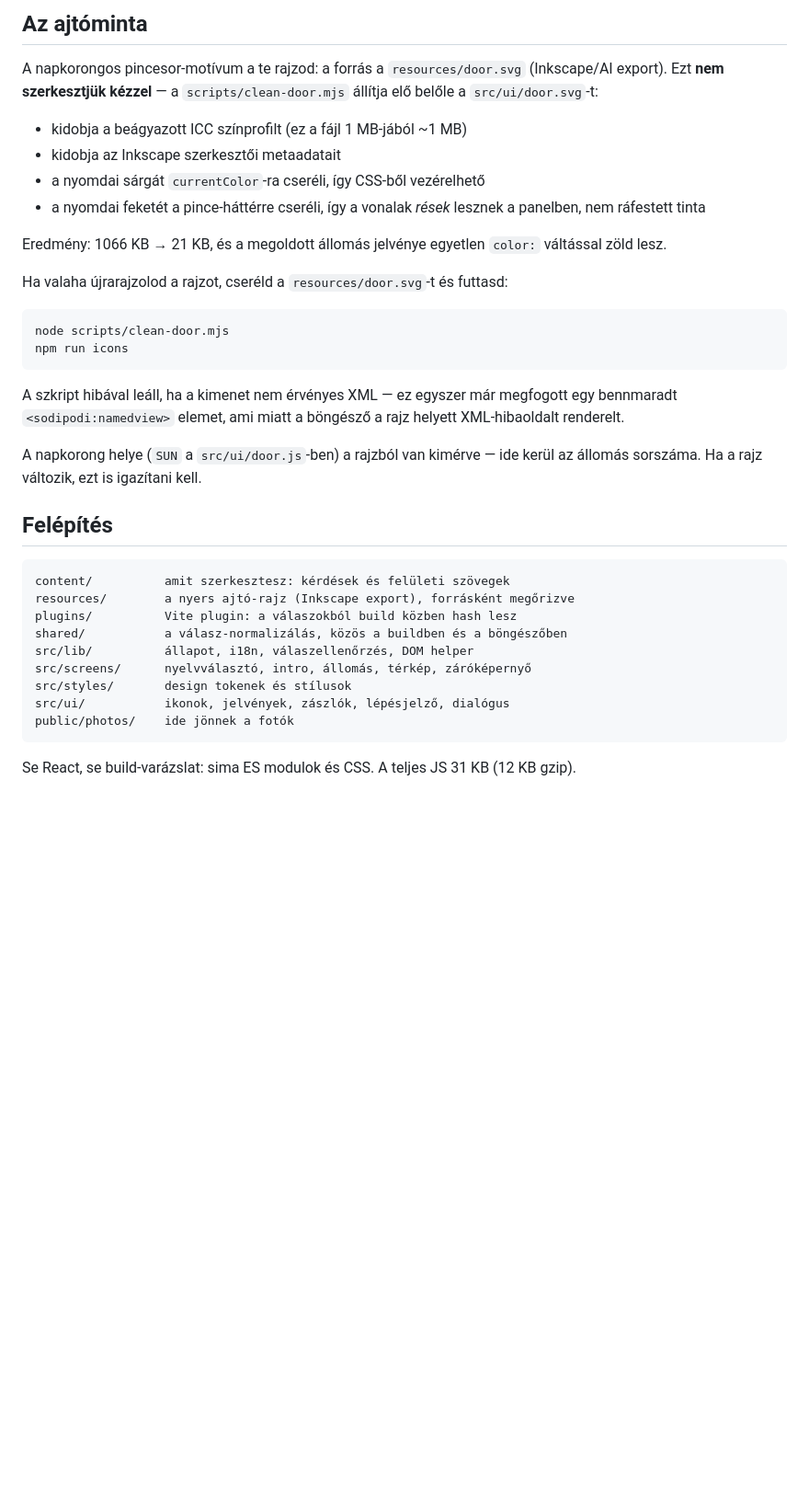
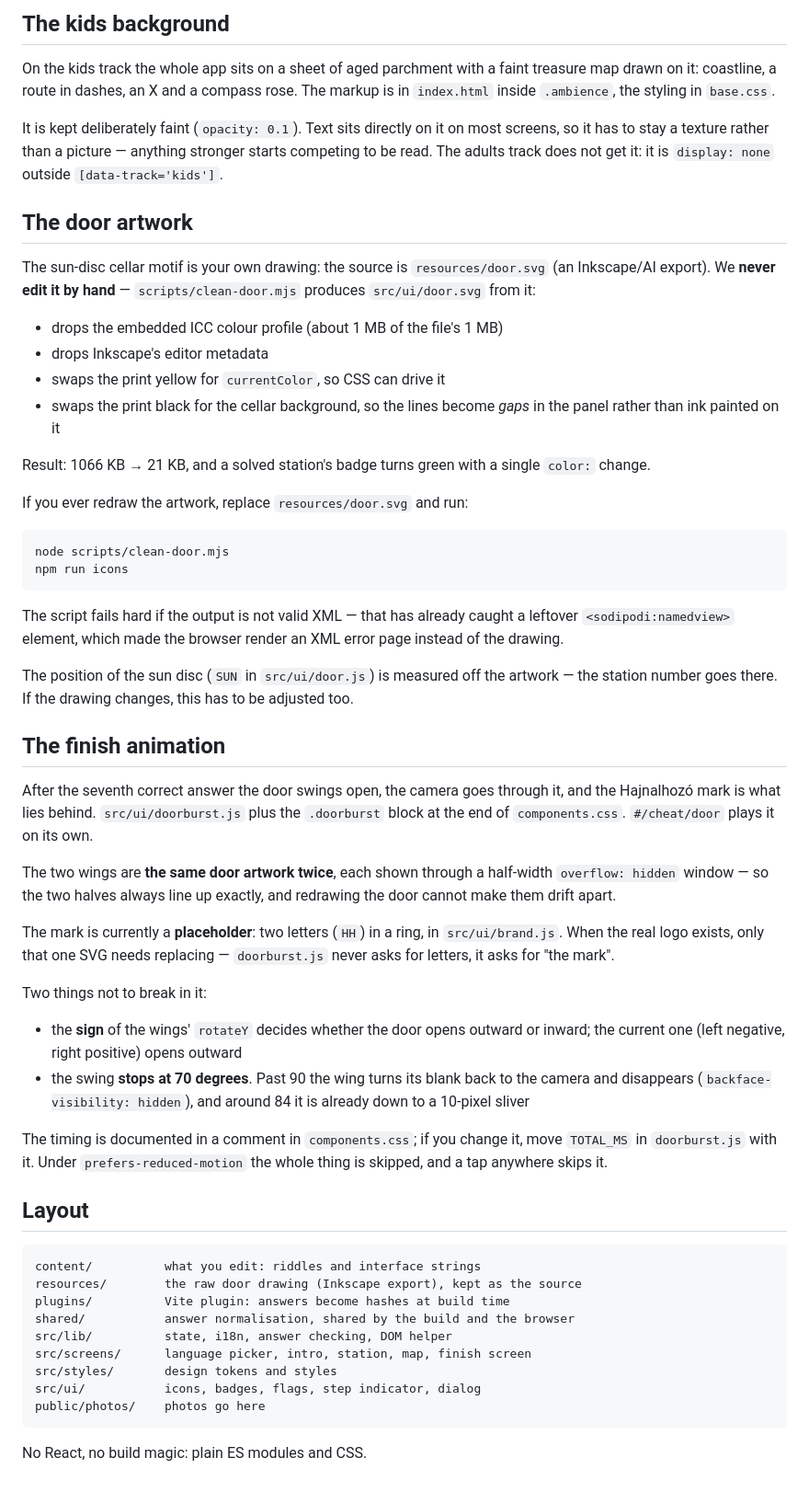
Before and after one commit to Surmi64/treasure_hunt, a Markdown page: README.md, the part around one of its changes. Shown at 92% size. Drawn GitHub-style; blank space fills up the shorter version.

````diff
--- a/README.md
+++ b/README.md
@@ -139,47 +188,85 @@ sehová. Bármikor váltható a nyitóoldal chipjéről, és a haladás megmarad
 
-## Az ajtóminta
+## The kids background
 
-A napkorongos pincesor-motívum a te rajzod: a forrás a
-`resources/door.svg` (Inkscape/AI export). Ezt **nem szerkesztjük kézzel** —
-a `scripts/clean-door.mjs` állítja elő belőle a `src/ui/door.svg`-t:
+On the kids track the whole app sits on a sheet of aged parchment with a faint
+treasure map drawn on it: coastline, a route in dashes, an X and a compass
+rose. The markup is in `index.html` inside `.ambience`, the styling in
+`base.css`.
 
-- kidobja a beágyazott ICC színprofilt (ez a fájl 1 MB-jából ~1 MB)
-- kidobja az Inkscape szerkesztői metaadatait
-- a nyomdai sárgát `currentColor`-ra cseréli, így CSS-ből vezérelhető
-- a nyomdai feketét a pince-háttérre cseréli, így a vonalak *rések* lesznek
-  a panelben, nem ráfestett tinta
+It is kept deliberately faint (`opacity: 0.1`). Text sits directly on it on
+most screens, so it has to stay a texture rather than a picture — anything
+stronger starts competing to be read. The adults track does not get it: it is
+`display: none` outside `[data-track='kids']`.
 
-Eredmény: 1066 KB → 21 KB, és a megoldott állomás jelvénye egyetlen
-`color:` váltással zöld lesz.
+## The door artwork
 
-Ha valaha újrarajzolod a rajzot, cseréld a `resources/door.svg`-t és futtasd:
+The sun-disc cellar motif is your own drawing: the source is
+`resources/door.svg` (an Inkscape/AI export). We **never edit it by hand** —
+`scripts/clean-door.mjs` produces `src/ui/door.svg` from it:
+
+- drops the embedded ICC colour profile (about 1 MB of the file's 1 MB)
+- drops Inkscape's editor metadata
+- swaps the print yellow for `currentColor`, so CSS can drive it
+- swaps the print black for the cellar background, so the lines become *gaps*
+  in the panel rather than ink painted on it
+
+Result: 1066 KB → 21 KB, and a solved station's badge turns green with a single
+`color:` change.
+
+If you ever redraw the artwork, replace `resources/door.svg` and run:
 
 ```bash
 node scripts/clean-door.mjs
 npm run icons
 ```
 
-A szkript hibával leáll, ha a kimenet nem érvényes XML — ez egyszer már
-megfogott egy bennmaradt `<sodipodi:namedview>` elemet, ami miatt a böngésző
-a rajz helyett XML-hibaoldalt renderelt.
+The script fails hard if the output is not valid XML — that has already caught
+a leftover `<sodipodi:namedview>` element, which made the browser render an XML
+error page instead of the drawing.
 
-A napkorong helye (`SUN` a `src/ui/door.js`-ben) a rajzból van kimérve —
-ide kerül az állomás sorszáma. Ha a rajz változik, ezt is igazítani kell.
+The position of the sun disc (`SUN` in `src/ui/door.js`) is measured off the
+artwork — the station number goes there. If the drawing changes, this has to be
+adjusted too.
 
+## The finish animation
 
-## Felépítés
+After the seventh correct answer the door swings open, the camera goes through
+it, and the Hajnalhozó mark is what lies behind. `src/ui/doorburst.js` plus the
+`.doorburst` block at the end of `components.css`. `#/cheat/door` plays it on
+its own.
+
+The two wings are **the same door artwork twice**, each shown through a
+half-width `overflow: hidden` window — so the two halves always line up exactly,
+and redrawing the door cannot make them drift apart.
+
+The mark is currently a **placeholder**: two letters (`HH`) in a ring, in
+`src/ui/brand.js`. When the real logo exists, only that one SVG needs replacing
+— `doorburst.js` never asks for letters, it asks for "the mark".
+
+Two things not to break in it:
+
+- the **sign** of the wings' `rotateY` decides whether the door opens outward or
+  inward; the current one (left negative, right positive) opens outward
+- the swing **stops at 70 degrees**. Past 90 the wing turns its blank back to
+  the camera and disappears (`backface-visibility: hidden`), and around 84 it is
+  already down to a 10-pixel sliver
+
+The timing is documented in a comment in `components.css`; if you change it,
+move `TOTAL_MS` in `doorburst.js` with it. Under `prefers-reduced-motion` the
+whole thing is skipped, and a tap anywhere skips it.
+
+## Layout
 
 ```
-content/          amit szerkesztesz: kérdések és felületi szövegek
-resources/        a nyers ajtó-rajz (Inkscape export), forrásként megőrizve
-plugins/          Vite plugin: a válaszokból build közben hash lesz
-shared/           a válasz-normalizálás, közös a buildben és a böngészőben
-src/lib/          állapot, i18n, válaszellenőrzés, DOM helper
-src/screens/      nyelvválasztó, intro, állomás, térkép, záróképernyő
-src/styles/       design tokenek és stílusok
-src/ui/           ikonok, jelvények, zászlók, lépésjelző, dialógus
-public/photos/    ide jönnek a fotók
+content/          what you edit: riddles and interface strings
+resources/        the raw door drawing (Inkscape export), kept as the source
+plugins/          Vite plugin: answers become hashes at build time
+shared/           answer normalisation, shared by the build and the browser
+src/lib/          state, i18n, answer checking, DOM helper
+src/screens/      language picker, intro, station, map, finish screen
+src/styles/       design tokens and styles
+src/ui/           icons, badges, flags, step indicator, dialog
+public/photos/    photos go here
 ```
 
-Se React, se build-varázslat: sima ES modulok és CSS. A teljes JS 31 KB
-(12 KB gzip).
+No React, no build magic: plain ES modules and CSS.
````
Also changed, not shown: other parts of README.md (+136 -87 lines).
